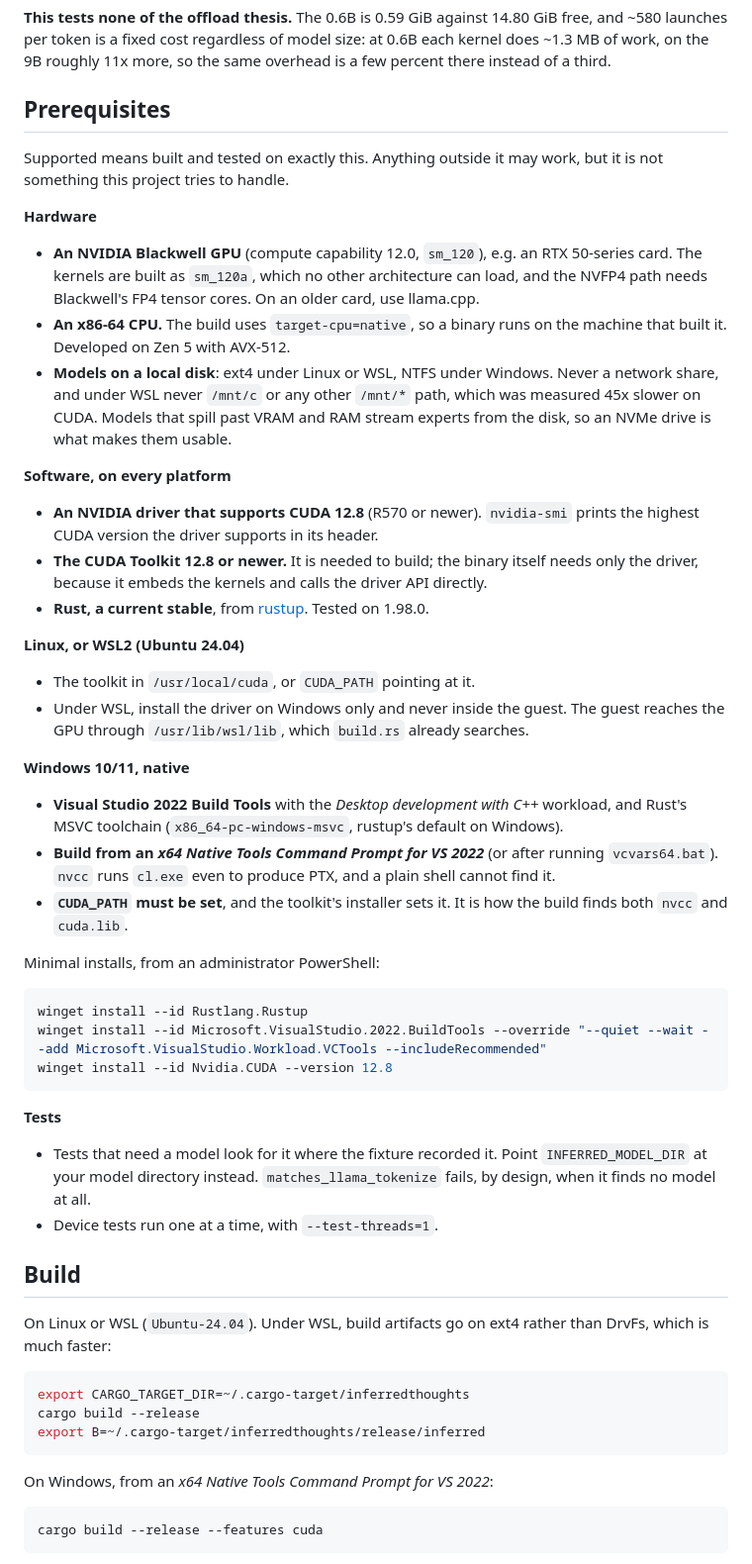
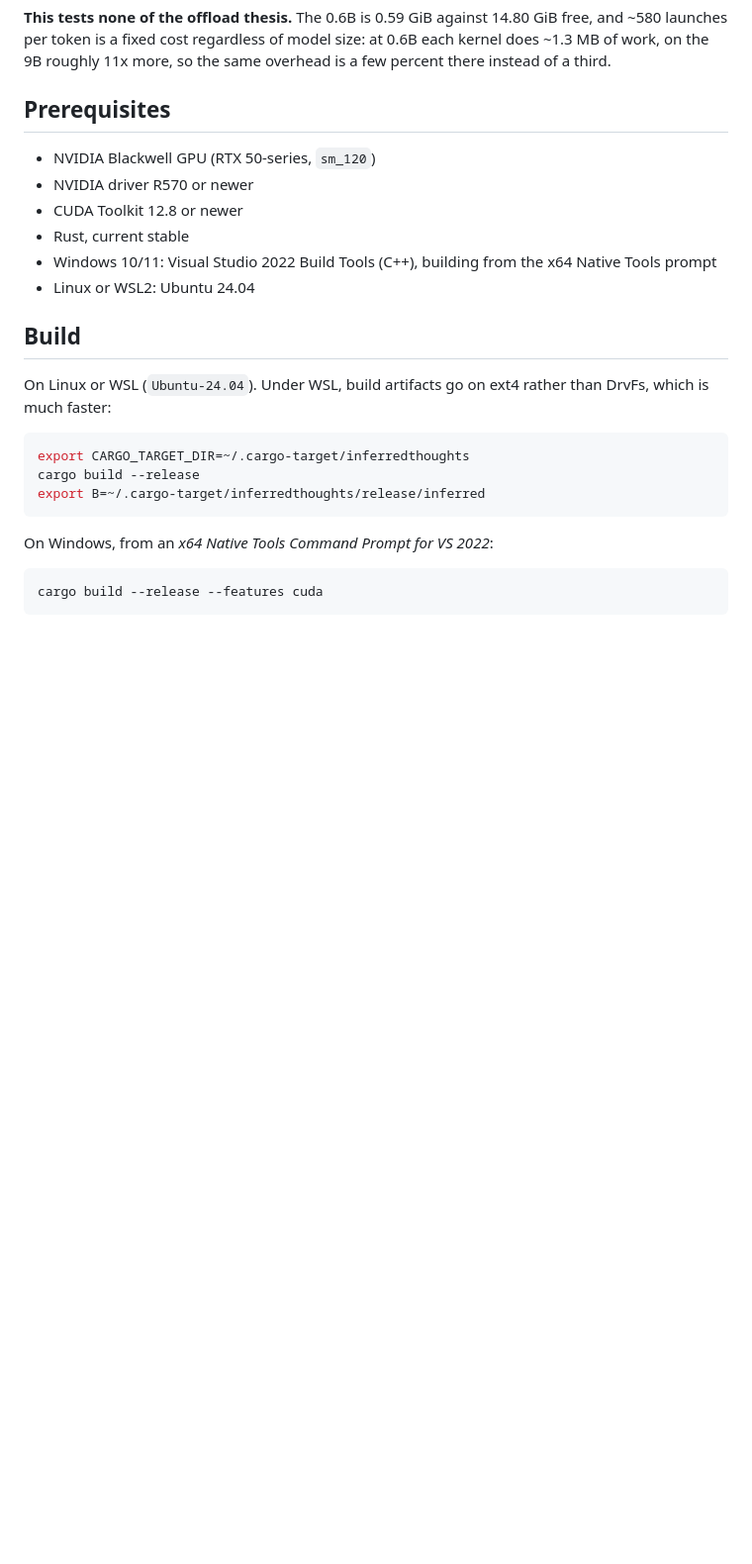
Before and after one commit to compiledthoughts/Inferred-Thoughts, a Markdown page: README.md, the part around the change. Shown at 99% size. GitHub-like rendering; blank space fills up the shorter version.

Commit message:
README: prerequisites as one line each
The README is about the engine, not about installing toolchains; a missing
one shows up as the build's own error.

Co-Authored-By: Claude Opus 5 <noreply@anthropic.com>

````diff
--- a/README.md
+++ b/README.md
@@ -231,63 +231,12 @@ same overhead is a few percent there instead of a third.
 
 ## Prerequisites
 
-Supported means built and tested on exactly this. Anything outside it may work,
-but it is not something this project tries to handle.
-
-**Hardware**
-
-- **An NVIDIA Blackwell GPU** (compute capability 12.0, `sm_120`), e.g. an RTX
-  50-series card. The kernels are built as `sm_120a`, which no other
-  architecture can load, and the NVFP4 path needs Blackwell's FP4 tensor cores.
-  On an older card, use llama.cpp.
-- **An x86-64 CPU.** The build uses `target-cpu=native`, so a binary runs on the
-  machine that built it. Developed on Zen 5 with AVX-512.
-- **Models on a local disk**: ext4 under Linux or WSL, NTFS under Windows.
-  Never a network share, and under WSL never `/mnt/c` or any other `/mnt/*`
-  path, which was measured 45x slower on CUDA. Models that spill past VRAM and RAM
-  stream experts from the disk, so an NVMe drive is what makes them usable.
-
-**Software, on every platform**
-
-- **An NVIDIA driver that supports CUDA 12.8** (R570 or newer). `nvidia-smi`
-  prints the highest CUDA version the driver supports in its header.
-- **The CUDA Toolkit 12.8 or newer.** It is needed to build; the binary itself
-  needs only the driver, because it embeds the kernels and calls the driver API
-  directly.
-- **Rust, a current stable**, from [rustup](https://rustup.rs). Tested on 1.98.0.
-
-**Linux, or WSL2 (Ubuntu 24.04)**
-
-- The toolkit in `/usr/local/cuda`, or `CUDA_PATH` pointing at it.
-- Under WSL, install the driver on Windows only and never inside the guest. The
-  guest reaches the GPU through `/usr/lib/wsl/lib`, which `build.rs` already
-  searches.
-
-**Windows 10/11, native**
-
-- **Visual Studio 2022 Build Tools** with the *Desktop development with C++*
-  workload, and Rust's MSVC toolchain (`x86_64-pc-windows-msvc`, rustup's
-  default on Windows).
-- **Build from an *x64 Native Tools Command Prompt for VS 2022*** (or after
-  running `vcvars64.bat`). `nvcc` runs `cl.exe` even to produce PTX, and a plain
-  shell cannot find it.
-- **`CUDA_PATH` must be set**, and the toolkit's installer sets it. It is how
-  the build finds both `nvcc` and `cuda.lib`.
-
-Minimal installs, from an administrator PowerShell:
-
-```powershell
-winget install --id Rustlang.Rustup
-winget install --id Microsoft.VisualStudio.2022.BuildTools --override "--quiet --wait --add Microsoft.VisualStudio.Workload.VCTools --includeRecommended"
-winget install --id Nvidia.CUDA --version 12.8
-```
-
-**Tests**
-
-- Tests that need a model look for it where the fixture recorded it. Point
-  `INFERRED_MODEL_DIR` at your model directory instead. `matches_llama_tokenize`
-  fails, by design, when it finds no model at all.
-- Device tests run one at a time, with `--test-threads=1`.
+- NVIDIA Blackwell GPU (RTX 50-series, `sm_120`)
+- NVIDIA driver R570 or newer
+- CUDA Toolkit 12.8 or newer
+- Rust, current stable
+- Windows 10/11: Visual Studio 2022 Build Tools (C++), building from the x64 Native Tools prompt
+- Linux or WSL2: Ubuntu 24.04
 
 ## Build
 
````
